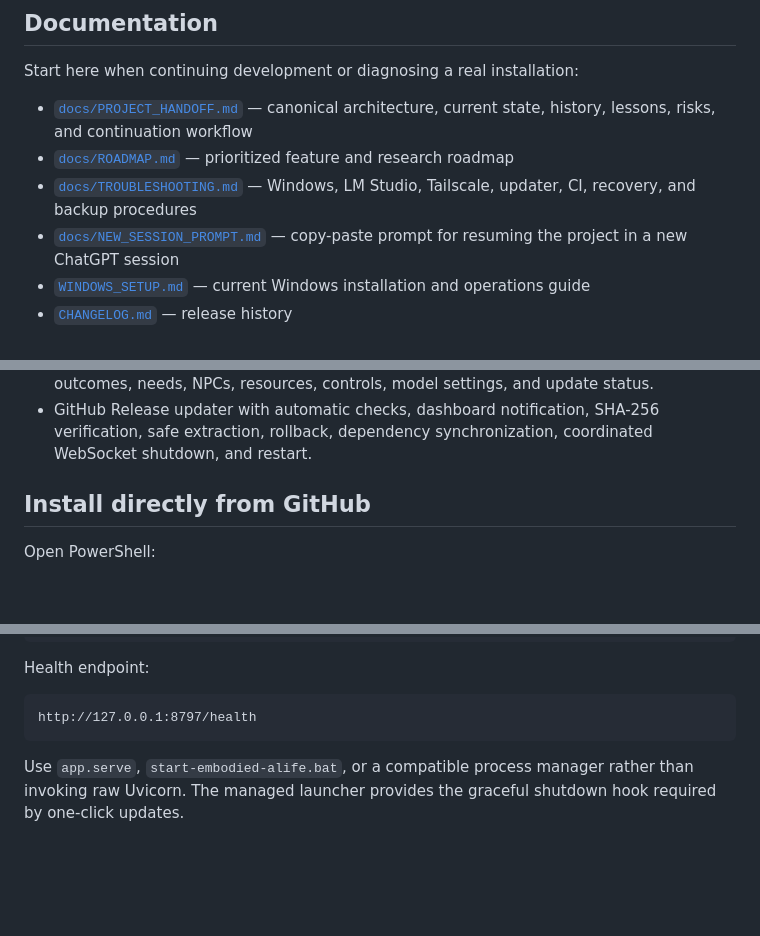
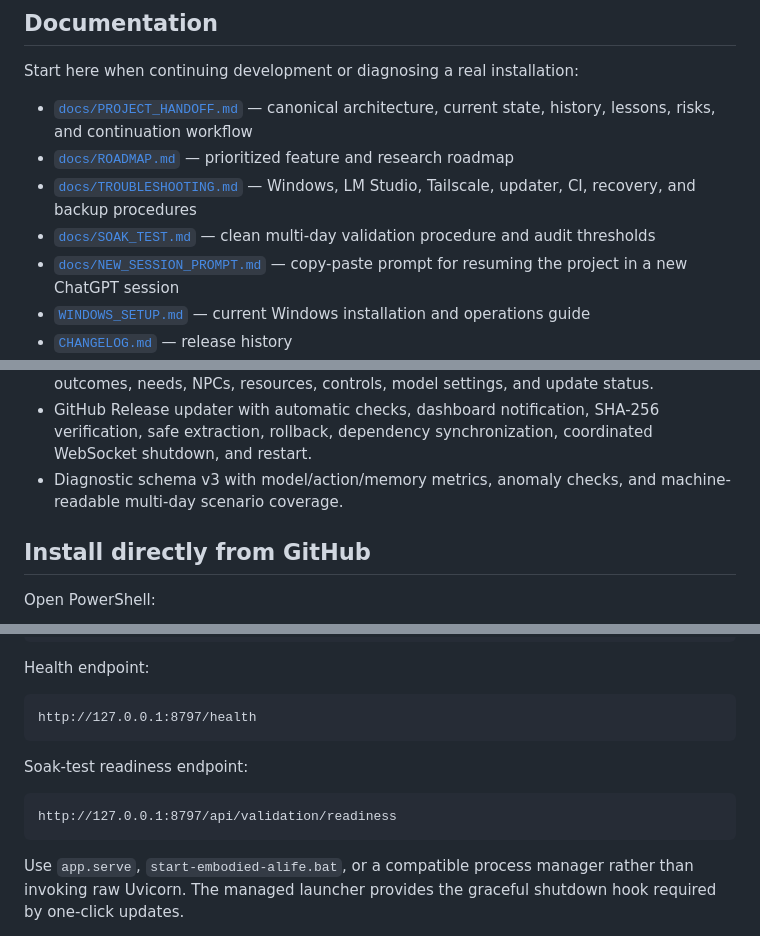
Before and after one commit to eWOOD29/embodied-alife, a Markdown page: README.md, 3 parts joined by grey strips. Drawn GitHub-style; blank space fills up the shorter version.

Commit message:
Link soak test guide and readiness endpoint

````diff
--- a/README.md
+++ b/README.md
@@ -11,6 +11,7 @@ Start here when continuing development or diagnosing a real installation:
 - [`docs/PROJECT_HANDOFF.md`](docs/PROJECT_HANDOFF.md) — canonical architecture, current state, history, lessons, risks, and continuation workflow
 - [`docs/ROADMAP.md`](docs/ROADMAP.md) — prioritized feature and research roadmap
 - [`docs/TROUBLESHOOTING.md`](docs/TROUBLESHOOTING.md) — Windows, LM Studio, Tailscale, updater, CI, recovery, and backup procedures
+- [`docs/SOAK_TEST.md`](docs/SOAK_TEST.md) — clean multi-day validation procedure and audit thresholds
 - [`docs/NEW_SESSION_PROMPT.md`](docs/NEW_SESSION_PROMPT.md) — copy-paste prompt for resuming the project in a new ChatGPT session
 - [`WINDOWS_SETUP.md`](WINDOWS_SETUP.md) — current Windows installation and operations guide
 - [`CHANGELOG.md`](CHANGELOG.md) — release history
@@ -41,6 +42,7 @@ The LLM interprets observations, proposes a plan and one structured action, upda
 - SQLite state, events, model responses, action results, memories, snapshots, loading, reset, and snapshot forking.
 - FastAPI/WebSocket dashboard with observer truth, agent perception, beliefs, decisions, outcomes, needs, NPCs, resources, controls, model settings, and update status.
 - GitHub Release updater with automatic checks, dashboard notification, SHA-256 verification, safe extraction, rollback, dependency synchronization, coordinated WebSocket shutdown, and restart.
+- Diagnostic schema v3 with model/action/memory metrics, anomaly checks, and machine-readable multi-day scenario coverage.
 
 ## Install directly from GitHub
 
@@ -82,6 +84,12 @@ Health endpoint:
 
 ```text
 http://127.0.0.1:8797/health
+```
+
+Soak-test readiness endpoint:
+
+```text
+http://127.0.0.1:8797/api/validation/readiness
 ```
 
 Use `app.serve`, `start-embodied-alife.bat`, or a compatible process manager rather than invoking raw Uvicorn. The managed launcher provides the graceful shutdown hook required by one-click updates.
````
